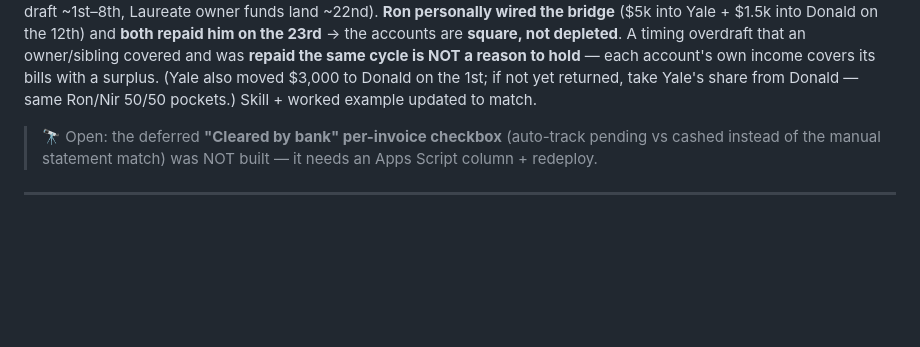
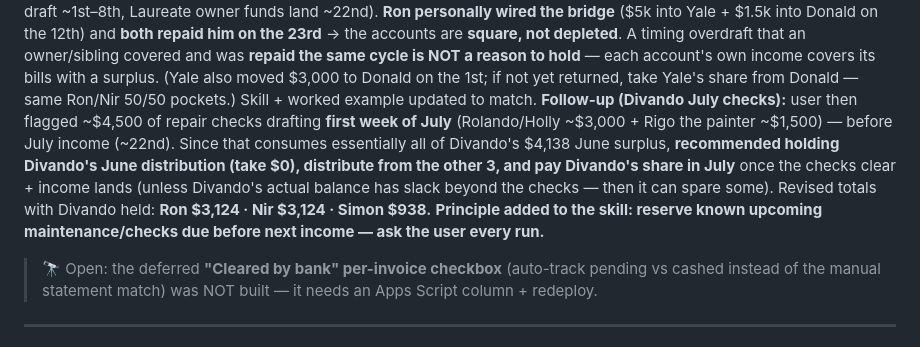
Before and after one commit to moscoron-collab/Niron-Master-Portfolio, a Markdown page: CLAUDE.md, the part around the change. Drawn GitHub-style; blank space fills up the shorter version.

Commit message:
Skill: reserve known upcoming maintenance checks due before next income (#143)
User flagged ~$4,500 of Divando repair checks (Rolando/Holly ~$3k + Rigo
~$1.5k) drafting first week of July, before July income (~22nd) — which
consumes Divando's whole June surplus. Recommendation: hold Divando's June
distribution (take from the other 3, defer Divando to July). Added the
principle to the skill (ask each run about upcoming checks before next
income) + recorded the follow-up in CLAUDE.md.


Claude-Session: https://claude.ai/code/session_01FuiY83vmjFSZccmRaqssn8

Co-authored-by: Claude <noreply@anthropic.com>

```diff
--- a/CLAUDE.md
+++ b/CLAUDE.md
@@ -1672,6 +1672,13 @@ the 12th) and **both repaid him on the 23rd** → the accounts are **square, not
 that an owner/sibling covered and was **repaid the same cycle is NOT a reason to hold** — each account's own
 income covers its bills with a surplus. (Yale also moved $3,000 to Donald on the 1st; if not yet returned,
 take Yale's share from Donald — same Ron/Nir 50/50 pockets.) Skill + worked example updated to match.
+**Follow-up (Divando July checks):** user then flagged ~$4,500 of repair checks drafting **first week of
+July** (Rolando/Holly ~$3,000 + Rigo the painter ~$1,500) — before July income (~22nd). Since that
+consumes essentially all of Divando's $4,138 June surplus, **recommended holding Divando's June
+distribution (take $0), distribute from the other 3, and pay Divando's share in July** once the checks
+clear + income lands (unless Divando's actual balance has slack beyond the checks — then it can spare
+some). Revised totals with Divando held: **Ron $3,124 · Nir $3,124 · Simon $938.** **Principle added to
+the skill: reserve known upcoming maintenance/checks due before next income — ask the user every run.**
 
 > 🔭 Open: the deferred **"Cleared by bank" per-invoice checkbox** (auto-track pending vs cashed
 > instead of the manual statement match) was NOT built — it needs an Apps Script column + redeploy.
```
Also changed, not shown: 1 other file.
